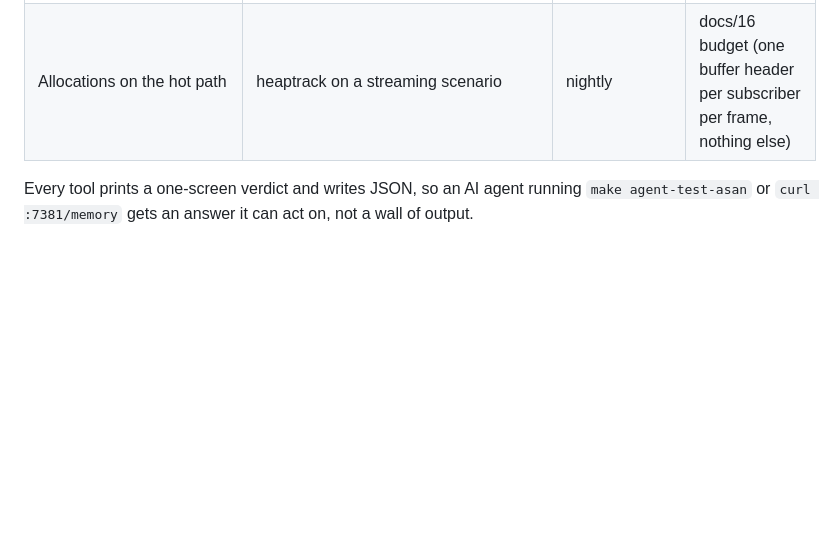
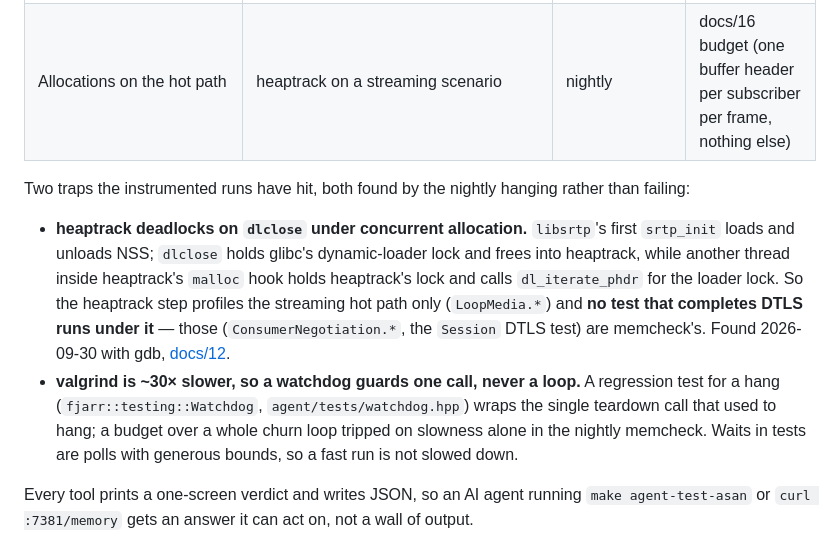
Before and after one commit to fjarrio/fjarr, a Markdown page: docs/15-testing-strategy.md, the part around the change. Rendered like a GitHub page; blank space fills up the shorter version.

```diff
--- a/docs/15-testing-strategy.md
+++ b/docs/15-testing-strategy.md
@@ -166,6 +166,24 @@ The agent wraps a C object system, so lifetime bugs get their own ladder
 | Uninitialised reads, invalid frees sanitizers miss | valgrind memcheck on loop tests | nightly | trend → gate at M3 |
 | Allocations on the hot path | heaptrack on a streaming scenario | nightly | docs/16 budget (one buffer header per subscriber per frame, nothing else) |
 
+Two traps the instrumented runs have hit, both found by the nightly hanging
+rather than failing:
+
+- **heaptrack deadlocks on `dlclose` under concurrent allocation.** `libsrtp`'s
+  first `srtp_init` loads and unloads NSS; `dlclose` holds glibc's
+  dynamic-loader lock and frees into heaptrack, while another thread inside
+  heaptrack's `malloc` hook holds heaptrack's lock and calls
+  `dl_iterate_phdr` for the loader lock. So the heaptrack step profiles the
+  streaming hot path only (`LoopMedia.*`) and **no test that completes DTLS
+  runs under it** — those (`ConsumerNegotiation.*`, the `Session` DTLS test)
+  are memcheck's. Found 2026-09-30 with gdb, [docs/12](12-development-environment.md#debugging-a-hung-process).
+- **valgrind is ~30× slower, so a watchdog guards one call, never a loop.**
+  A regression test for a hang (`fjarr::testing::Watchdog`,
+  `agent/tests/watchdog.hpp`) wraps the single teardown call that used to
+  hang; a budget over a whole churn loop tripped on slowness alone in the
+  nightly memcheck. Waits in tests are polls with generous bounds, so a fast
+  run is not slowed down.
+
 Every tool prints a one-screen verdict and writes JSON, so an AI agent
 running `make agent-test-asan` or `curl :7381/memory` gets an answer it
 can act on, not a wall of output.
```
Also changed, not shown: docs/12-development-environment.md (+38 -0 lines).
